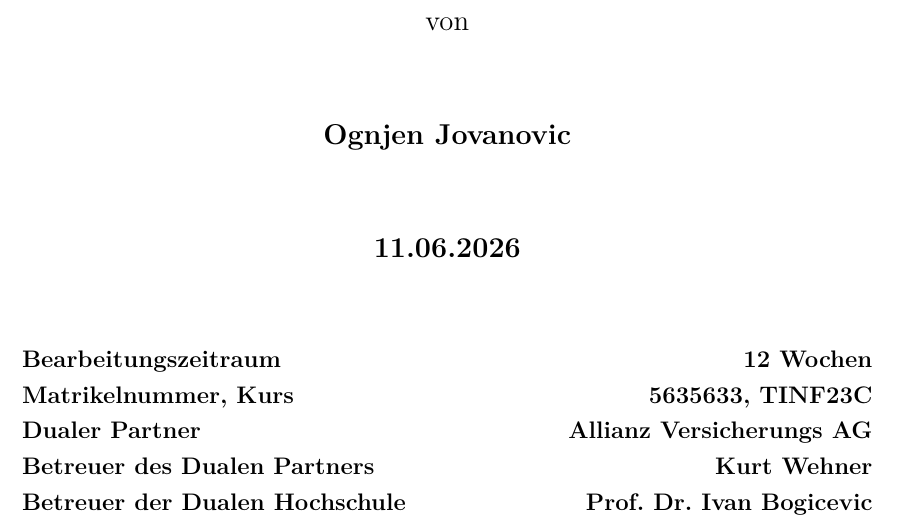
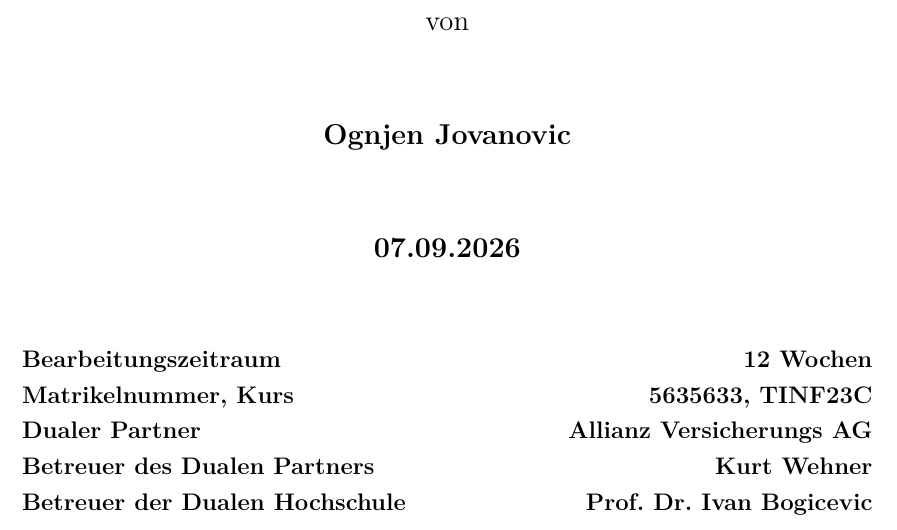
Before and after one commit to MrJOgi/bachelorarbeit, a LaTeX document (main.tex, which reads report/00_coverpage.tex): part of page 1 of 9, cut so that both start at the same text. Compiled offline with pdfLaTeX.

Commit message:
fix: corrected the submission date on the coverpage

```diff
--- a/report/00_coverpage.tex
+++ b/report/00_coverpage.tex
@@ -24,7 +24,7 @@
 
     {\large \textbf{Ognjen Jovanovic}}\\[1.375cm]
 
-    {\large \textbf{11.06.2026}}\\[1.375cm]
+    {\large \textbf{07.09.2026}}\\[1.375cm]
 
     \vfill
 
```
